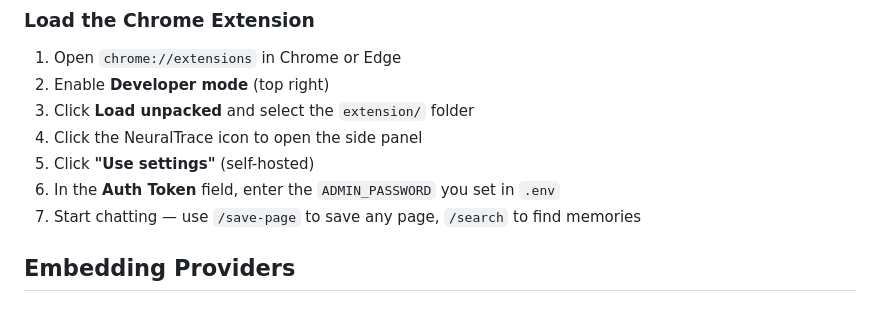
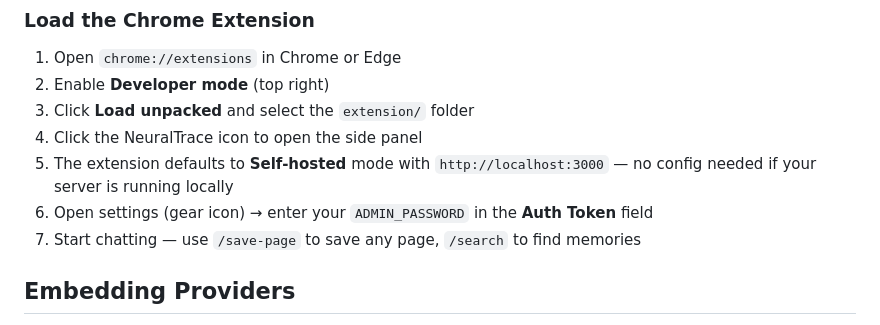
Before and after one commit to NeuralTrace-AI/neuraltrace, a Markdown page: README.md, the part around the change. GitHub-like rendering.

Commit message:
docs: update extension setup steps for selfhosted-first defaults
Co-Authored-By: Claude Opus 4.6 (1M context) <noreply@anthropic.com>

```diff
--- a/README.md
+++ b/README.md
@@ -67,8 +67,8 @@ npm start
 2. Enable **Developer mode** (top right)
 3. Click **Load unpacked** and select the `extension/` folder
 4. Click the NeuralTrace icon to open the side panel
-5. Click **"Use settings"** (self-hosted)
-6. In the **Auth Token** field, enter the `ADMIN_PASSWORD` you set in `.env`
+5. The extension defaults to **Self-hosted** mode with `http://localhost:3000` — no config needed if your server is running locally
+6. Open settings (gear icon) → enter your `ADMIN_PASSWORD` in the **Auth Token** field
 7. Start chatting — use `/save-page` to save any page, `/search` to find memories
 
 ## Embedding Providers
```
